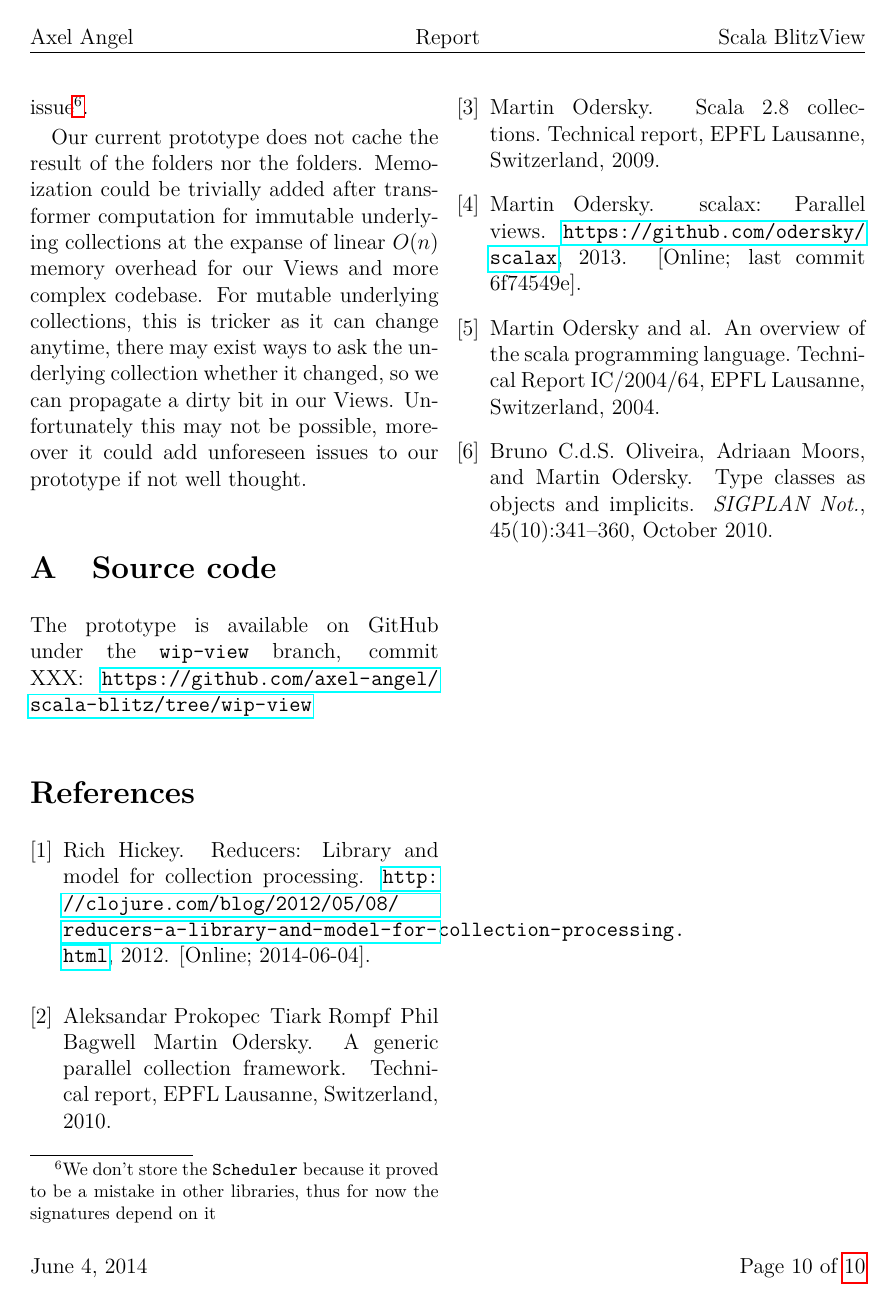
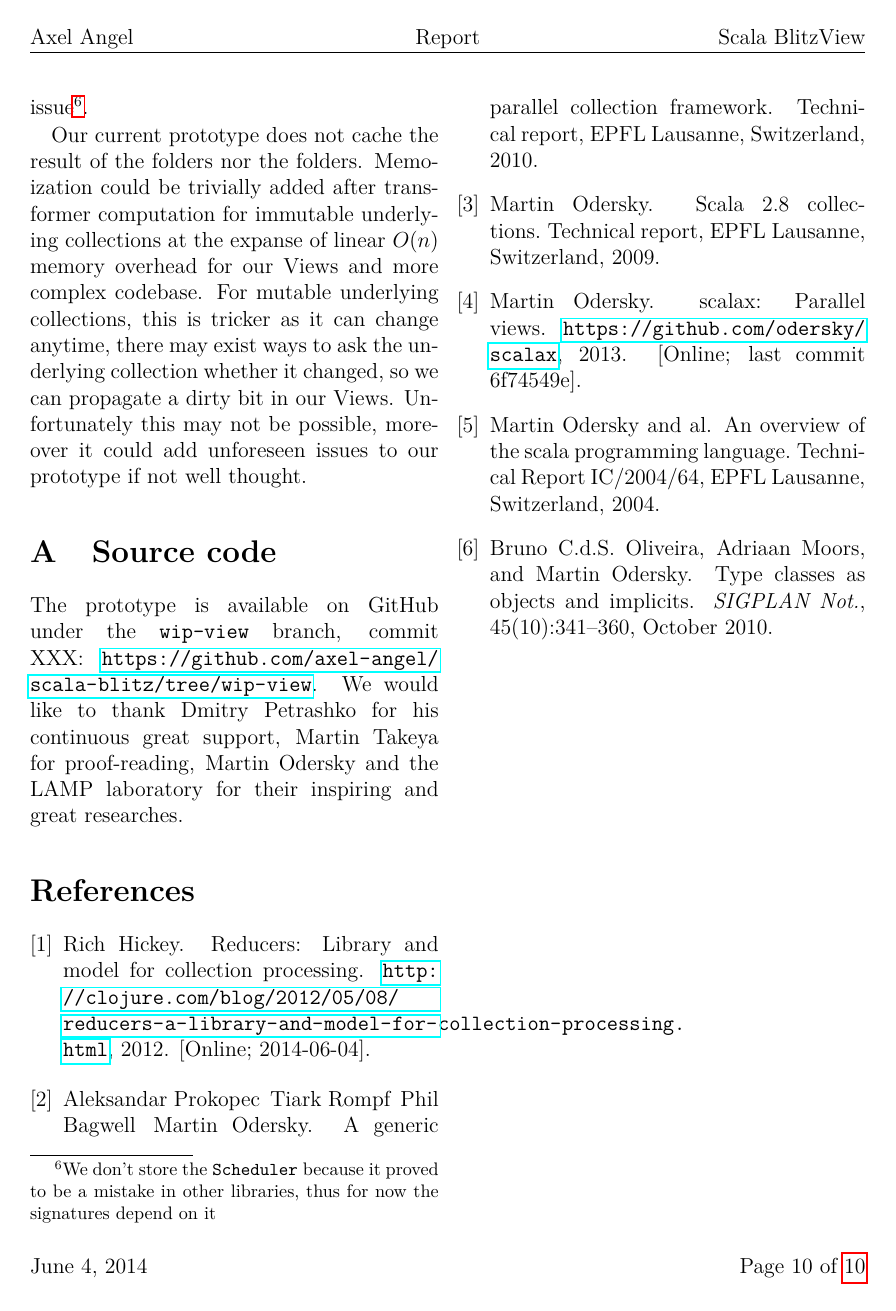
Before and after one commit to axel-angel/blitzview-report, a LaTeX paper (report.tex): page 10 of 10. Compiled offline with pdfLaTeX.

Commit message:
Final acknowledgements

```diff
--- a/report.tex
+++ b/report.tex
@@ -423,7 +423,8 @@ Unfortunately this may not be possible, moreover it could add unforeseen issues
 \section{Source code}
 % TODO: provide source code (tagged commit)
 The prototype is available on GitHub under the \verb|wip-view| branch, commit XXX:
-\url{https://github.com/axel-angel/scala-blitz/tree/wip-view}
+\url{https://github.com/axel-angel/scala-blitz/tree/wip-view}.
+We would like to thank Dmitry Petrashko for his continuous great support, Martin Takeya for proof-reading, Martin Odersky and the LAMP laboratory for their inspiring and great researches.
 
 
 \bibliography{report}{}
```
